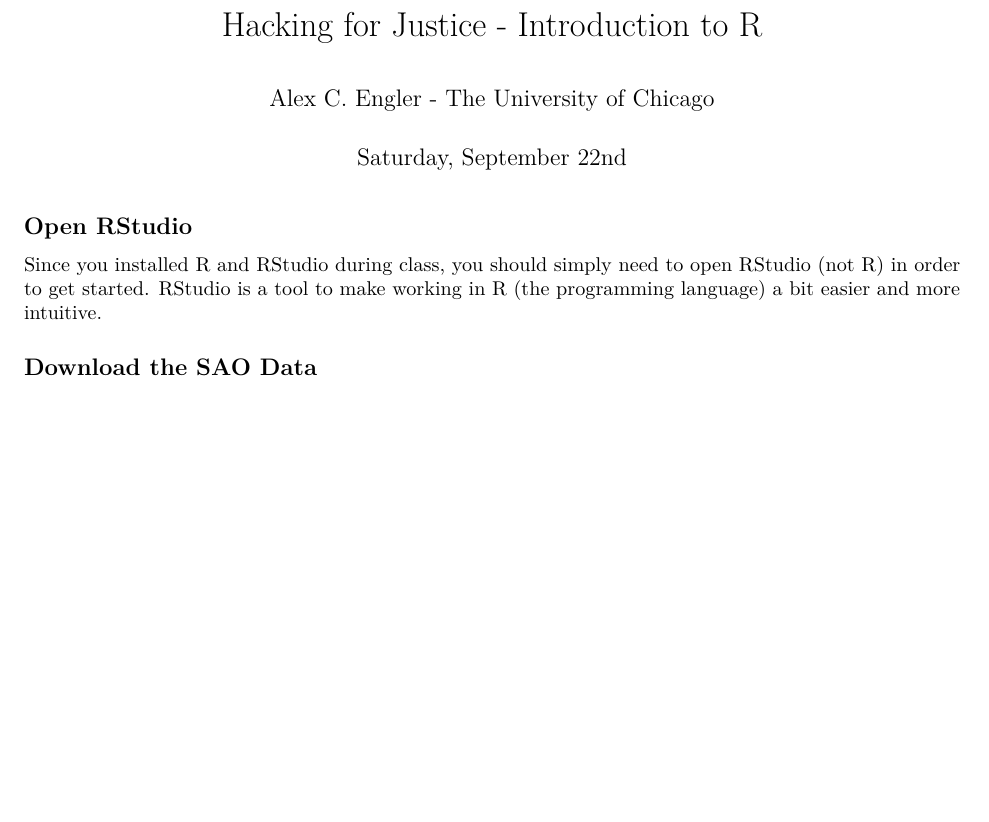
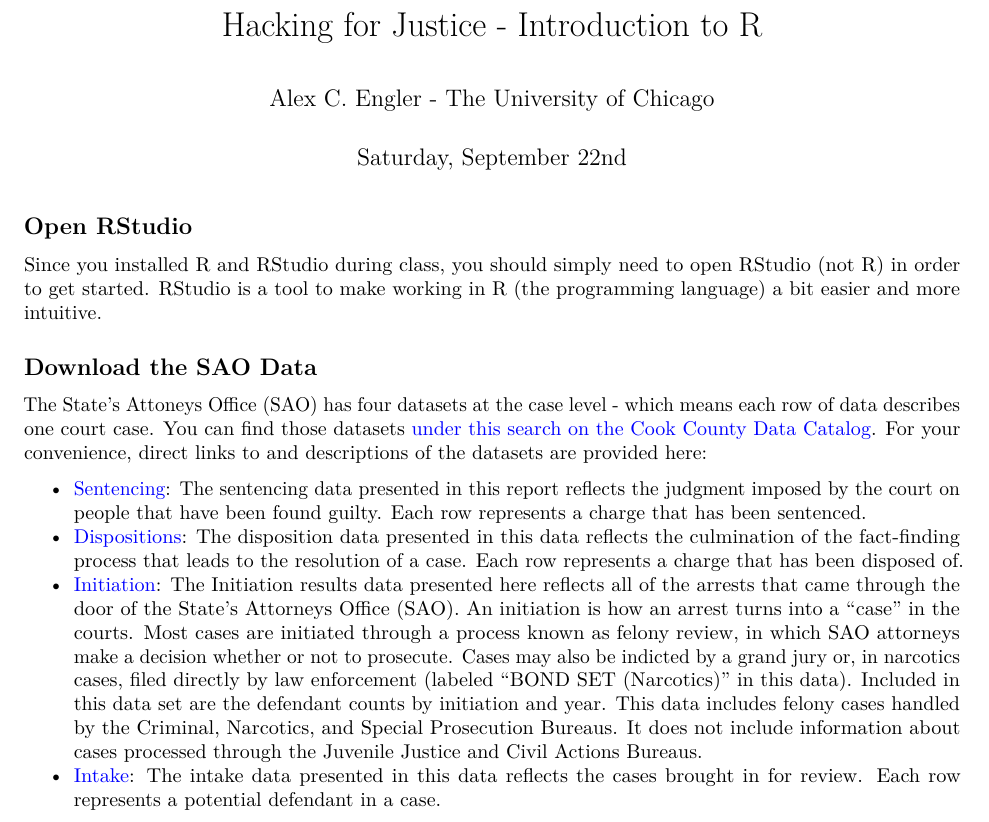
Before and after one commit to adamlglover/HackingForJustice, an R Markdown document (HFJ-RStats.Rmd): part of page 1 of 2, cut so that both start at the same text, the shorter picture padded with empty space. Rendered offline with R 4.5, knitr and Pandoc, then LaTeX, with nearby package versions.

Commit message:
Added dataset links and descriptions

```diff
--- a/HFJ-RStats.Rmd
+++ b/HFJ-RStats.Rmd
@@ -19,6 +19,12 @@ Since you installed R and RStudio during class, you should simply need to open R
 
 ## Download the SAO Data
 
+The State's Attoneys Office (SAO) has four datasets at the case level - which means each row of data describes one court case. You can find those datasets [under this search on the Cook County Data Catalog](https://datacatalog.cookcountyil.gov/browse?tags=state%27s%20attorney%20case-level). For your convenience, direct links to and descriptions of the datasets are provided here:
+
+- [Sentencing](https://datacatalog.cookcountyil.gov/Courts/Sentencing/tg8v-tm6u): The sentencing data presented in this report reflects the judgment imposed by the court on people that have been found guilty. Each row represents a charge that has been sentenced.
+- [Dispositions](https://datacatalog.cookcountyil.gov/Courts/Dispositions/apwk-dzx8): The disposition data presented in this data reflects the culmination of the fact-finding process that leads to the resolution of a case. Each row represents a charge that has been disposed of.
+- [Initiation](https://datacatalog.cookcountyil.gov/Courts/Initiation/7mck-ehwz): The Initiation results data presented here reflects all of the arrests that came through the door of the State's Attorneys Office (SAO). An initiation is how an arrest turns into a “case” in the courts. Most cases are initiated through a process known as felony review, in which SAO attorneys make a decision whether or not to prosecute. Cases may also be indicted by a grand jury or, in narcotics cases, filed directly by law enforcement (labeled "BOND SET (Narcotics)" in this data). Included in this data set are the defendant counts by initiation and year. This data includes felony cases handled by the Criminal, Narcotics, and Special Prosecution Bureaus. It does not include information about cases processed through the Juvenile Justice and Civil Actions Bureaus.
+- [Intake](https://datacatalog.cookcountyil.gov/Courts/Intake/3k7z-hchi): The intake data presented in this data reflects the cases brought in for review. Each row represents a potential defendant in a case.
 
 
 \pagebreak
```
Also changed, not shown: 1 other file.
